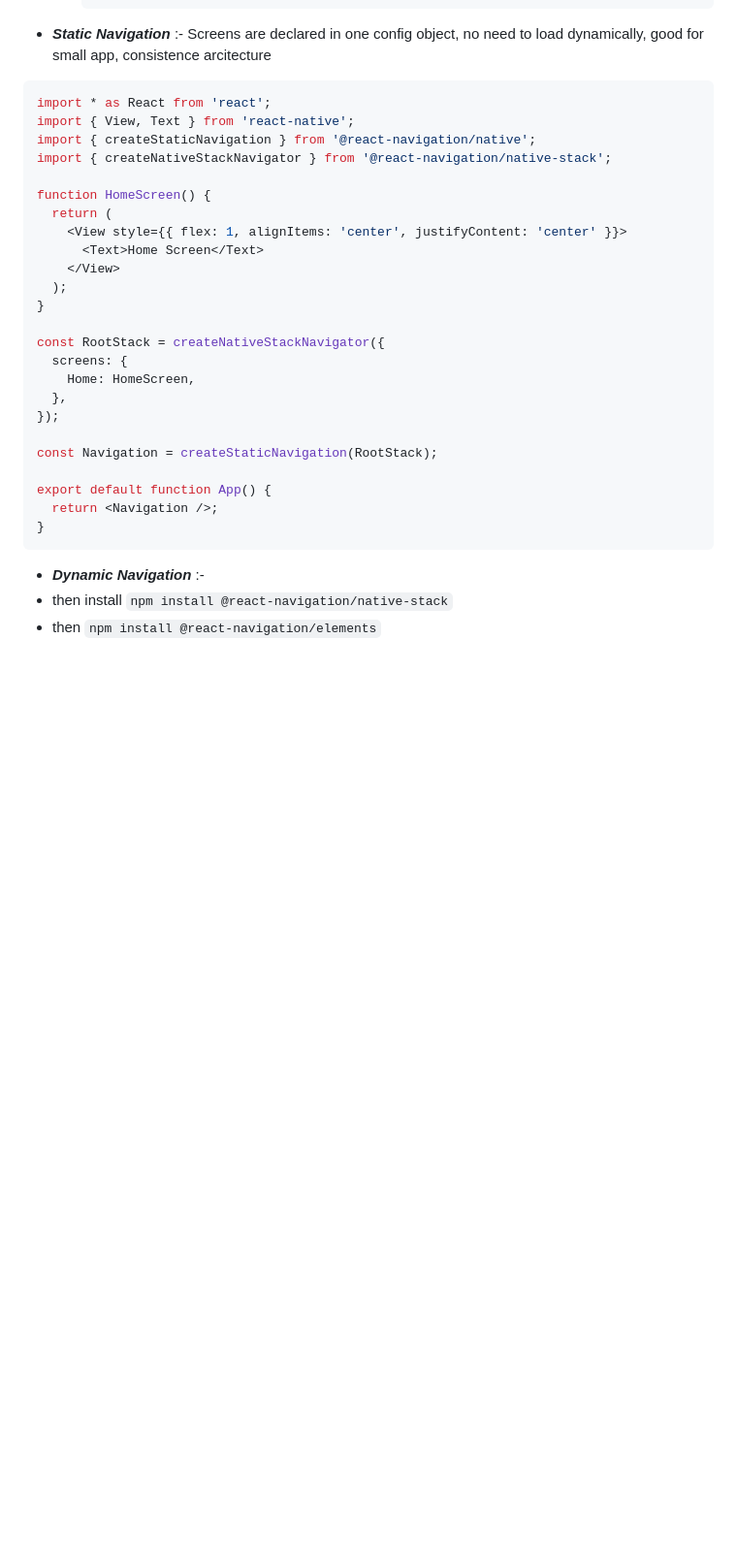
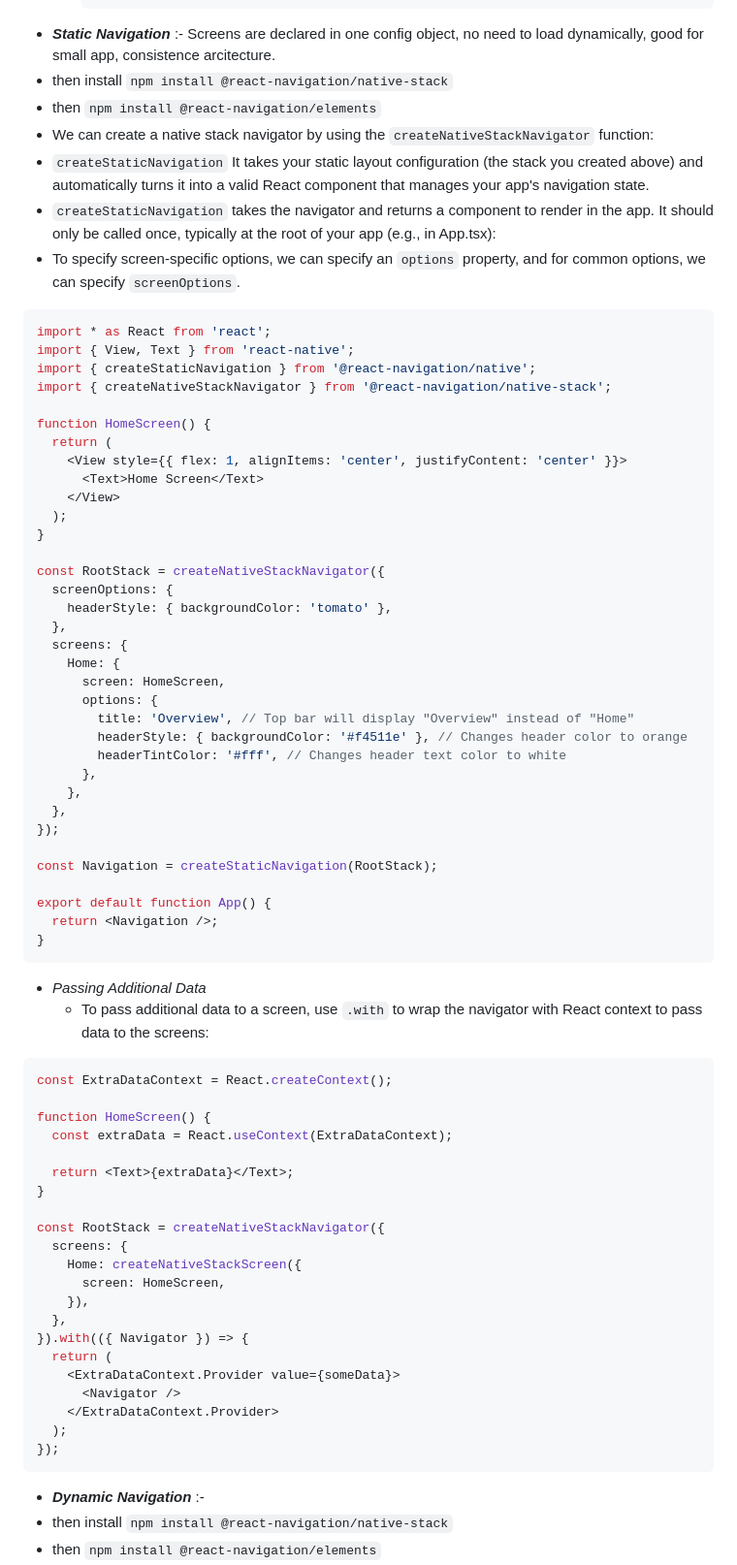
Before and after one commit to Yusuf-9198/App_Dev, a Markdown page: React-Native-init/React_Native.md, the part around one of its changes. Shown at 97% size. Rendered like a GitHub page; blank space fills up the shorter version.

````diff
--- a/React-Native-init/React_Native.md
+++ b/React-Native-init/React_Native.md
@@ -602,7 +602,14 @@ const styles = StyleSheet.create({
     );
     }
     ```
-- **_Static Navigation_** :- Screens are declared in one config object, no need to load dynamically, good for small app, consistence arcitecture
+- **_Static Navigation_** :- Screens are declared in one config object, no need to load dynamically, good for small app, consistence arcitecture.
+- then install `npm install @react-navigation/native-stack`
+-  then `npm install @react-navigation/elements`
+- We can create a native stack navigator by using the `createNativeStackNavigator` function:
+- `createStaticNavigation` It takes your static layout configuration (the stack you created above) and automatically turns it into a valid React component that manages your app's navigation state.
+- `createStaticNavigation` takes the navigator and returns a component to render in the app. It should only be called once, typically at the root of your app (e.g., in App.tsx):
+- To specify screen-specific options, we can specify an `options` property, and for common options, we can specify `screenOptions`.
+
 ```javascript
 import * as React from 'react';
 import { View, Text } from 'react-native';
@@ -618,8 +625,18 @@ function HomeScreen() {
 }
 
 const RootStack = createNativeStackNavigator({
+  screenOptions: {
+    headerStyle: { backgroundColor: 'tomato' },
+  },
   screens: {
-    Home: HomeScreen,
+    Home: {
+      screen: HomeScreen,
+      options: {
+        title: 'Overview', // Top bar will display "Overview" instead of "Home"
+        headerStyle: { backgroundColor: '#f4511e' }, // Changes header color to orange
+        headerTintColor: '#fff', // Changes header text color to white
+      },
+    },
   },
 });
 
@@ -629,6 +646,33 @@ export default function App() {
   return <Navigation />;
 }
 ```
+- _Passing Additional Data_
+  - To pass additional data to a screen, use `.with` to wrap the navigator with React context to pass data to the screens:
+```javascript
+const ExtraDataContext = React.createContext();
+
+function HomeScreen() {
+  const extraData = React.useContext(ExtraDataContext);
+
+  return <Text>{extraData}</Text>;
+}
+
+const RootStack = createNativeStackNavigator({
+  screens: {
+    Home: createNativeStackScreen({
+      screen: HomeScreen,
+    }),
+  },
+}).with(({ Navigator }) => {
+  return (
+    <ExtraDataContext.Provider value={someData}>
+      <Navigator />
+    </ExtraDataContext.Provider>
+  );
+});
+```
+
+
 - **_Dynamic Navigation_** :-
 -  then install `npm install @react-navigation/native-stack`
 -  then `npm install @react-navigation/elements`
````
Also changed, not shown: other parts of React-Native-init/React_Native.md (+8 -1 lines).
